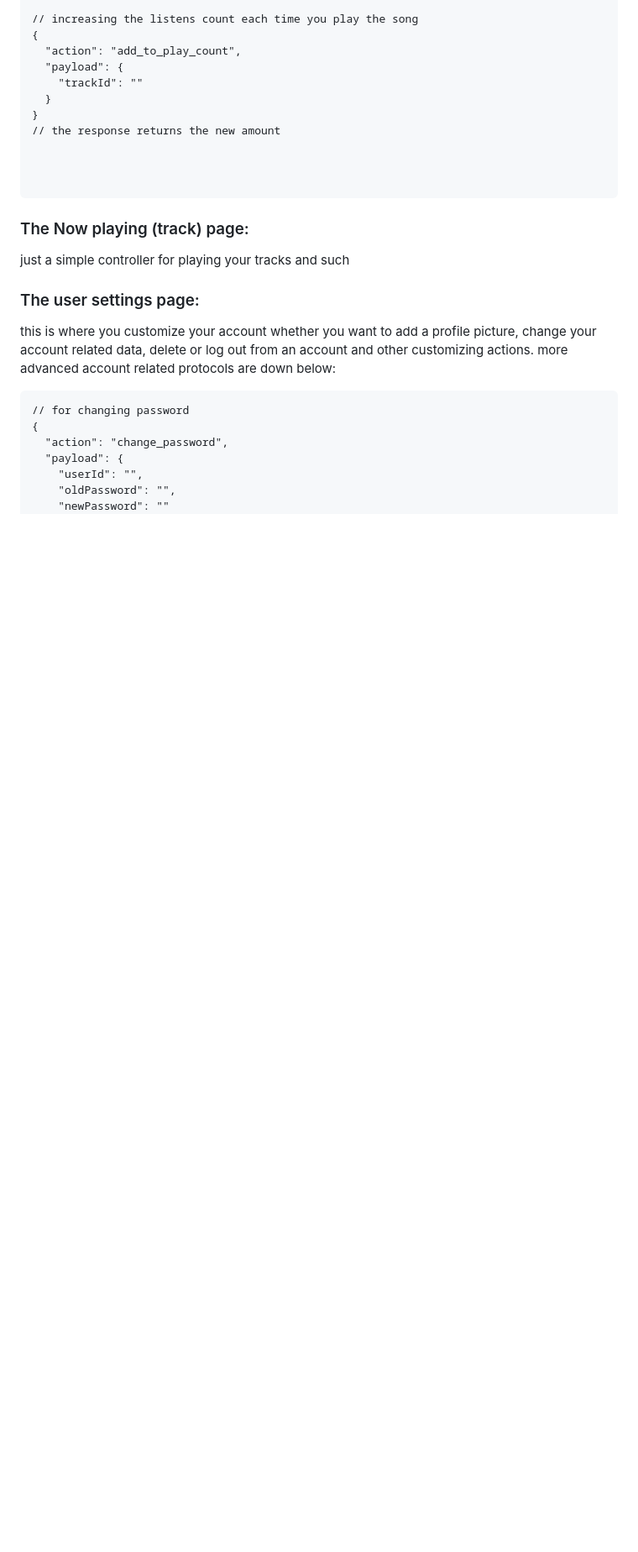
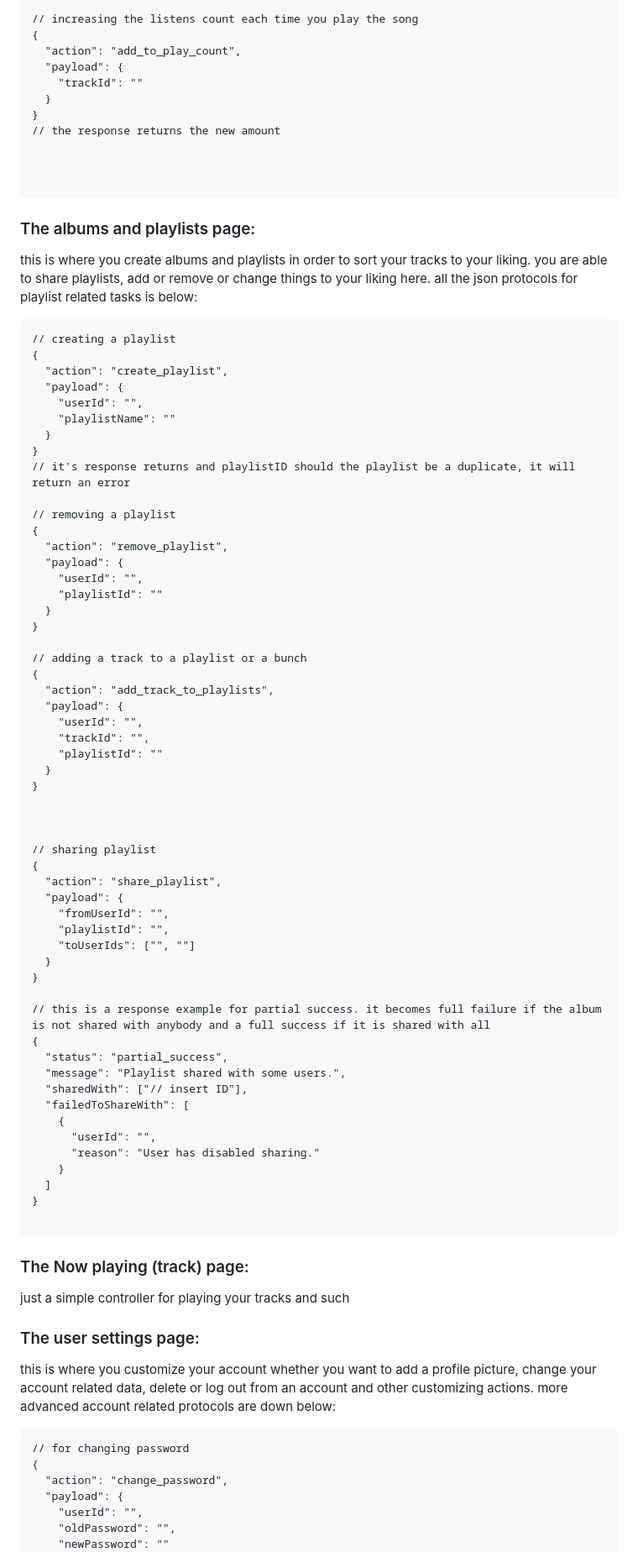
Before and after one commit to BamdadRashidi/AP_Music_player_project, a Markdown page: README.md, the part around one of its changes. Shown at 84% size. GitHub-like rendering; blank space fills up the shorter version.

````diff
--- a/README.md
+++ b/README.md
@@ -111,6 +107,66 @@ all the json protocols for playlist related tasks is below:
 // the response returns the new amount
 
 
+
+```
+
+### The albums and playlists page:
+this is where you create albums and playlists in order to sort your tracks to your liking. you are able to share playlists, add or remove or change things to your liking here.
+all the json protocols for playlist related tasks is below:
+```
+// creating a playlist
+{
+  "action": "create_playlist",
+  "payload": {
+    "userId": "",
+    "playlistName": ""
+  }
+}
+// it's response returns and playlistID should the playlist be a duplicate, it will return an error
+
+// removing a playlist
+{
+  "action": "remove_playlist",
+  "payload": {
+    "userId": "",
+    "playlistId": ""
+  }
+}
+
+// adding a track to a playlist or a bunch
+{
+  "action": "add_track_to_playlists",
+  "payload": {
+    "userId": "",
+    "trackId": "",
+    "playlistId": ""
+  }
+}
+
+
+
+// sharing playlist
+{
+  "action": "share_playlist",
+  "payload": {
+    "fromUserId": "",
+    "playlistId": "",
+    "toUserIds": ["", ""]
+  }
+}
+
+// this is a response example for partial success. it becomes full failure if the album is not shared with anybody and a full success if it is shared with all
+{
+  "status": "partial_success",
+  "message": "Playlist shared with some users.",
+  "sharedWith": ["// insert ID"],
+  "failedToShareWith": [
+    {
+      "userId": "",
+      "reason": "User has disabled sharing."
+    }
+  ]
+}
 
 ```
 
````
Also changed, not shown: other parts of README.md (+0 -4 lines).
